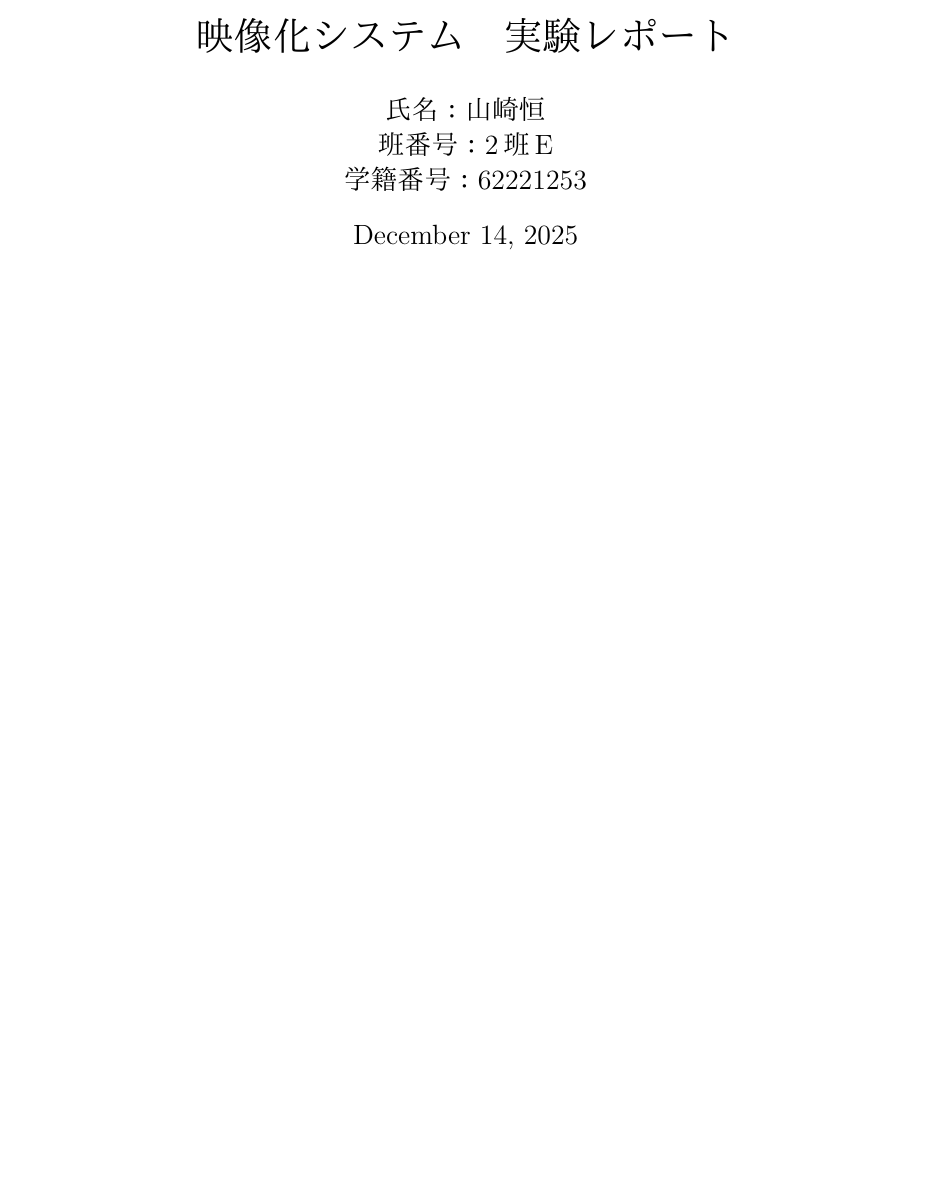
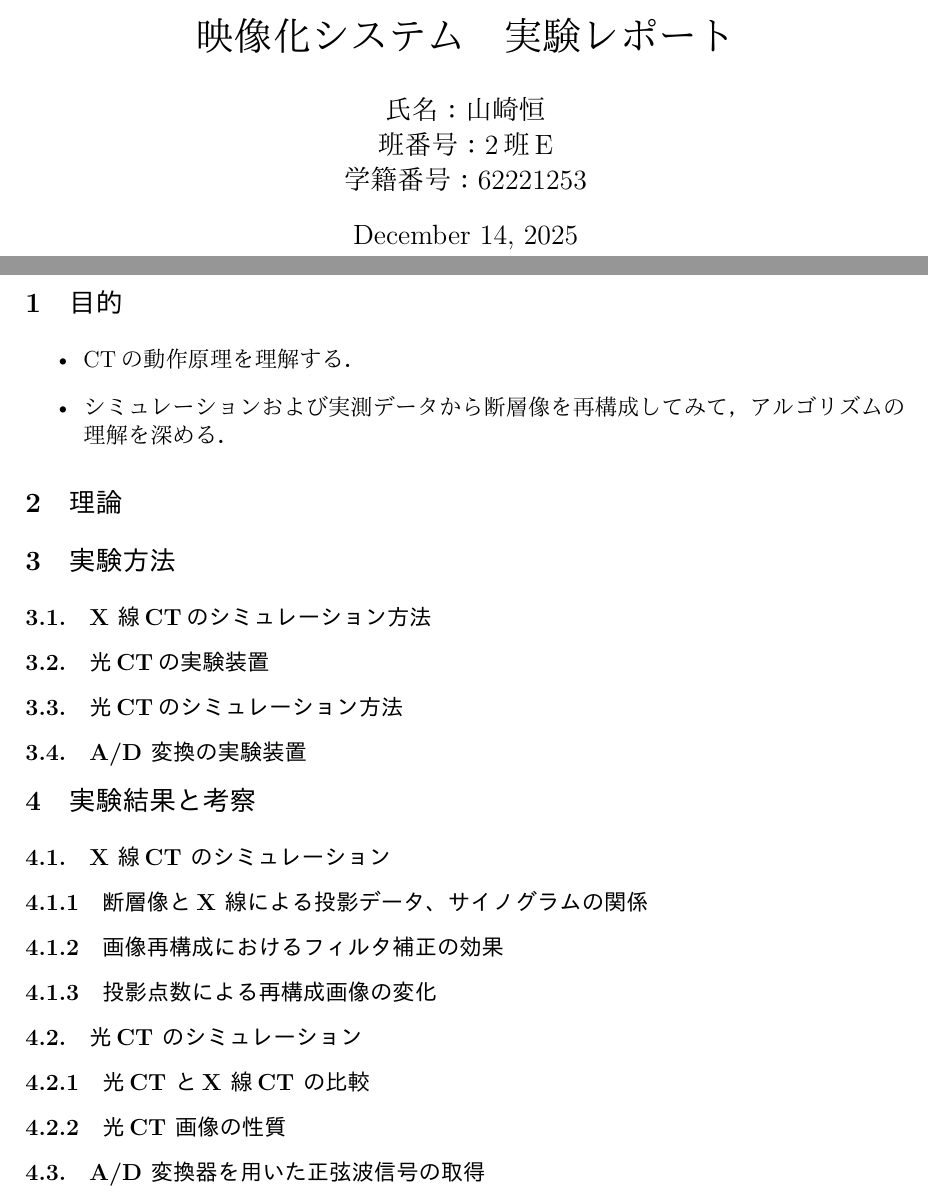
Before and after one commit to koymzk/exp-au25, a LaTeX document (visualization_system/template_general.tex): part of the page before the commit and two parts of pages 1 and 2 of 2 after it, the two joined at a grey line, cut so that both start at the same text, the shorter picture padded with empty space. Compiled offline with LuaLaTeX.

Commit message:
add outline and purpose section

```diff
--- a/visualization_system/template_general.tex
+++ b/visualization_system/template_general.tex
@@ -38,4 +38,32 @@
 
 \maketitle
 
+\newpage
+
+\section{目的}
+\begin{itemize}
+    \item CTの動作原理を理解する．
+    \item シミュレーションおよび実測データから断層像を再構成してみて，アルゴリズムの理解を深める．
+\end{itemize}
+
+\section{理論}
+
+\section{実験方法}
+\subsection{X 線CTのシミュレーション方法}
+\subsection{光CTの実験装置}
+\subsection{光CTのシミュレーション方法}
+\subsection{A/D 変換の実験装置}
+
+\section{実験結果と考察}
+\subsection{X 線CT のシミュレーション}
+\subsubsection{断層像とX 線による投影データ、サイノグラムの関係}
+\subsubsection{画像再構成におけるフィルタ補正の効果}
+\subsubsection{投影点数による再構成画像の変化}
+
+\subsection{光CT のシミュレーション}
+\subsubsection{光CT とX 線CT の比較}
+\subsubsection{光CT 画像の性質}
+
+\subsection{A/D 変換器を用いた正弦波信号の取得}
+
 \end{document}
```
